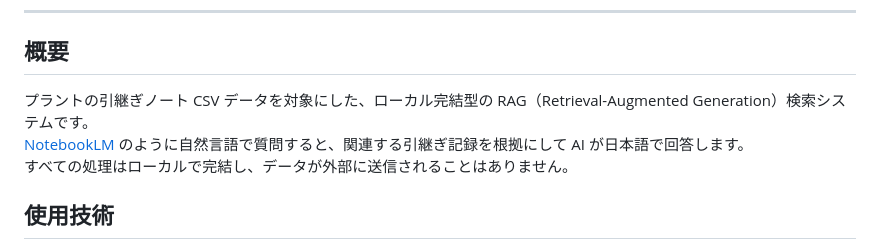
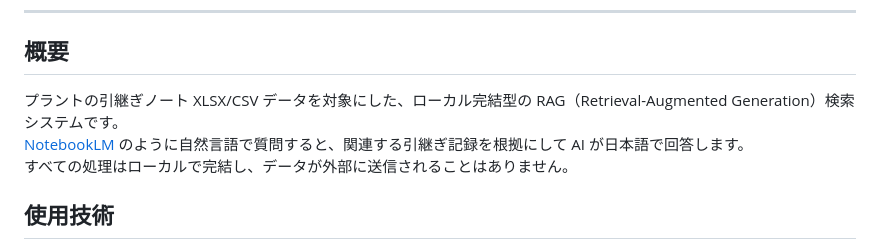
Before and after one commit to d-kawakami/handover-rag-r1, a Markdown page: README.md, the part around the change. Drawn GitHub-style.

Commit message:
README.md の更新

```diff
--- a/README.md
+++ b/README.md
@@ -6,7 +6,7 @@
 
 ## 概要
 
-プラントの引継ぎノート CSV データを対象にした、ローカル完結型の RAG（Retrieval-Augmented Generation）検索システムです。
+プラントの引継ぎノート XLSX/CSV データを対象にした、ローカル完結型の RAG（Retrieval-Augmented Generation）検索システムです。
 [NotebookLM](https://notebooklm.google.com/) のように自然言語で質問すると、関連する引継ぎ記録を根拠にして AI が日本語で回答します。
 すべての処理はローカルで完結し、データが外部に送信されることはありません。
 
```
